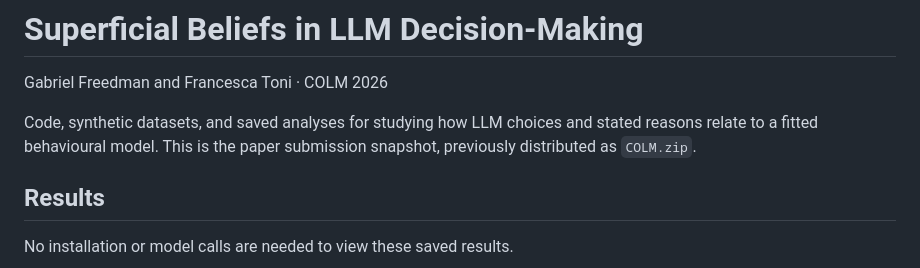
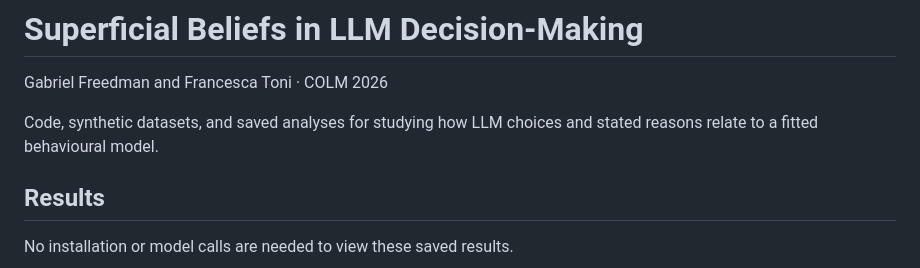
Before and after one commit to GIFRN/superficial_beliefs, a Markdown page: README.md, the part around the change. Drawn GitHub-style.

```diff
--- a/README.md
+++ b/README.md
@@ -2,7 +2,7 @@
 
 Gabriel Freedman and Francesca Toni · COLM 2026
 
-Code, synthetic datasets, and saved analyses for studying how LLM choices and stated reasons relate to a fitted behavioural model. This is the paper submission snapshot, previously distributed as `COLM.zip`.
+Code, synthetic datasets, and saved analyses for studying how LLM choices and stated reasons relate to a fitted behavioural model.
 
 ## Results
 
```
